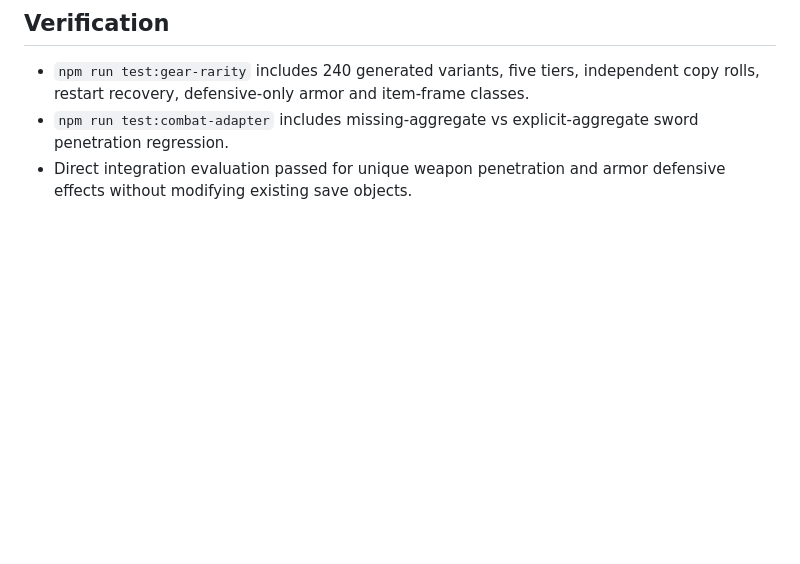
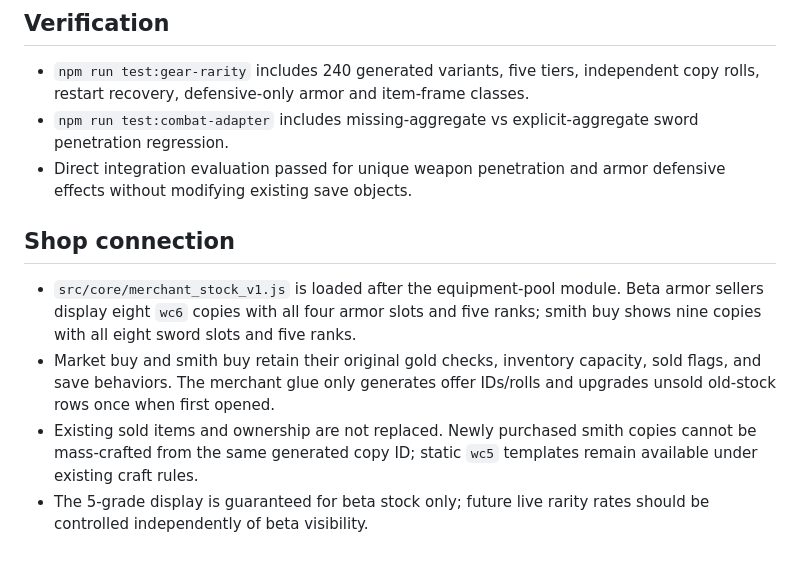
Before and after one commit to sksksksl21/weapon-chronicle, a Markdown page: docs/EQUIPMENT_TIERS_V1.md, the part around the change. Rendered like a GitHub page; blank space fills up the shorter version.

Commit message:
docs: describe live merchant grade and item-pool hookup

```diff
--- a/docs/EQUIPMENT_TIERS_V1.md
+++ b/docs/EQUIPMENT_TIERS_V1.md
@@ -52,3 +52,9 @@ The weights above are used for item-stock selection (not probabilities guarantee
 - `npm run test:gear-rarity` includes 240 generated variants, five tiers, independent copy rolls, restart recovery, defensive-only armor and item-frame classes.
 - `npm run test:combat-adapter` includes missing-aggregate vs explicit-aggregate sword penetration regression.
 - Direct integration evaluation passed for unique weapon penetration and armor defensive effects without modifying existing save objects.
+
+## Shop connection
+- `src/core/merchant_stock_v1.js` is loaded after the equipment-pool module. Beta armor sellers display eight `wc6` copies with all four armor slots and five ranks; smith buy shows nine copies with all eight sword slots and five ranks.
+- Market buy and smith buy retain their original gold checks, inventory capacity, sold flags, and save behaviors. The merchant glue only generates offer IDs/rolls and upgrades unsold old-stock rows once when first opened.
+- Existing sold items and ownership are not replaced. Newly purchased smith copies cannot be mass-crafted from the same generated copy ID; static `wc5` templates remain available under existing craft rules.
+- The 5-grade display is guaranteed for beta stock only; future live rarity rates should be controlled independently of beta visibility.
```
